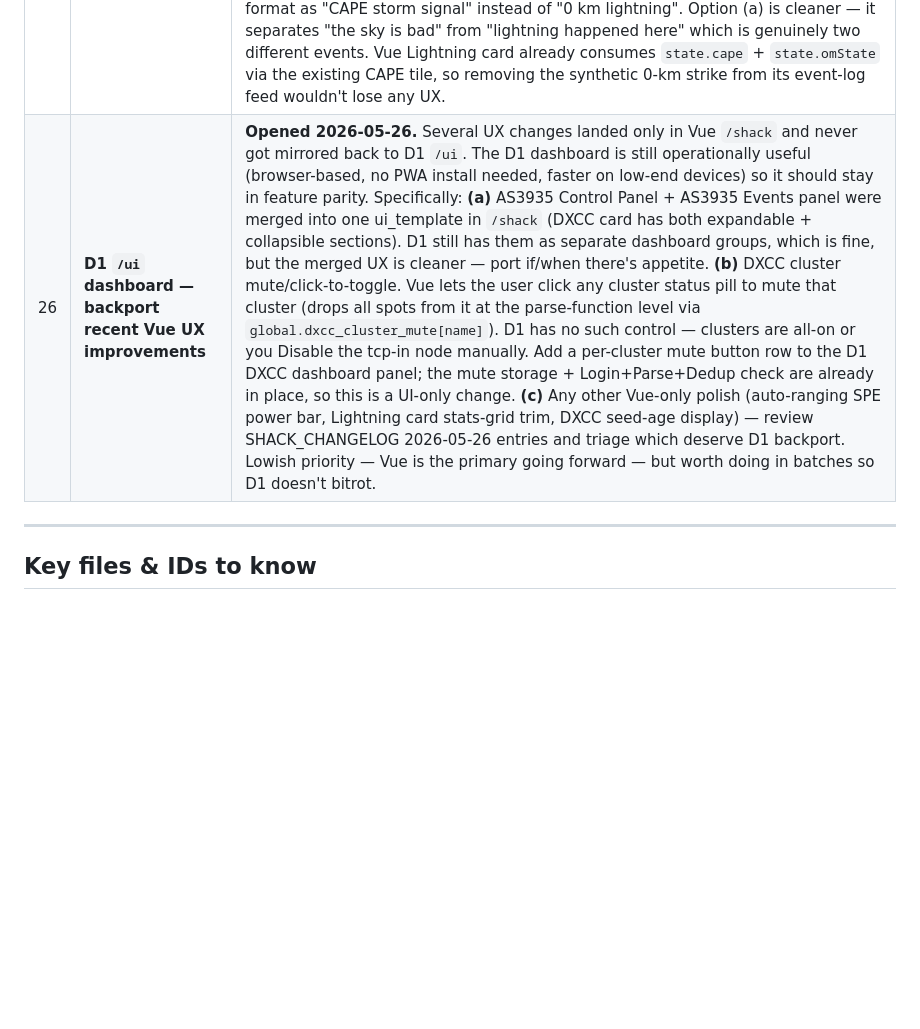
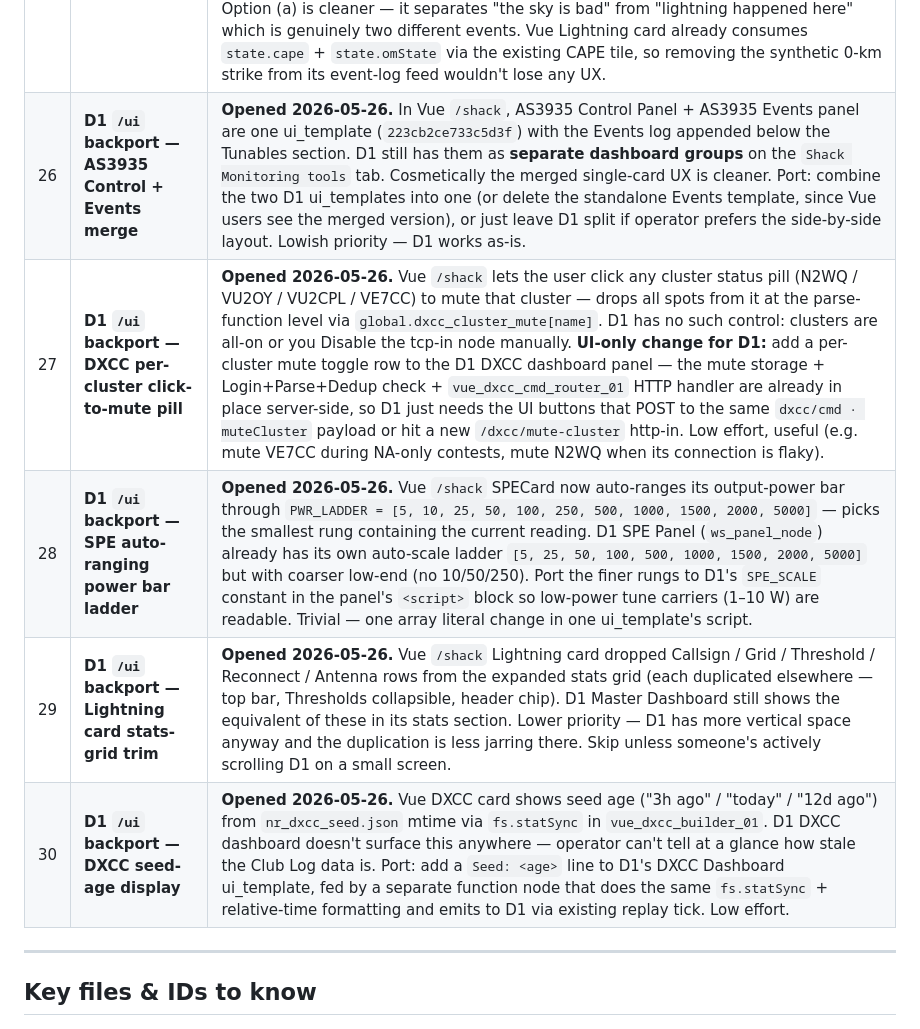
Before and after one commit to vu2cpl/vu2cpl-shack, a Markdown page: HANDOVER.md, the part around the change. GitHub-like rendering; blank space fills up the shorter version.

Commit message:
HANDOVER: split D1 /ui Vue-backport TODO into 5 individually-trackable items
Item 26 was a bundle of 5 separate backport asks. Split each into
its own row so they can be checked off independently when actioned:

#26 - AS3935 Control + Events merge (D1 still has them as
      separate dashboard groups; Vue merged into one ui_template)
#27 - DXCC per-cluster click-to-mute pill (Vue-only UI; mute
      storage + parse filter + cmd router already in place
      server-side, D1 needs UI only)
#28 - SPE auto-ranging power bar ladder (finer low-end rungs:
      add 10/50/250 W; trivial array literal change)
#29 - Lightning card stats-grid trim (low priority - D1 has more
      vertical space anyway)
#30 - DXCC seed-age display (fs.statSync nr_dxcc_seed.json mtime
      + format as relative time; add to D1 DXCC ui_template)

All five stay TODO - no implementation now. The split just makes
them individually trackable.

```diff
--- a/HANDOVER.md
+++ b/HANDOVER.md
@@ -114,7 +114,11 @@
 | 23 | AS3935 Control Panel ui_template | **Done 2026-05-12** — new self-contained admin panel on flow tab `AS3935 Tuning` (`fe70cfdcdfa19aa4`). Exposes all v0.2.0 firmware tunables + actions. Pattern-B IIFE `(function(scope){…})(scope)`. Survived a scope-binding refactor bug ([`7d205c1`](https://github.com/vu2cpl/vu2cpl-shack/commit/7d205c1)) and a rollback-tab pattern experiment (kept old tab disabled for 1 day as insurance, then deleted). GitHub-dark palette matching chrony card |
 | 24 | Audit Node-RED flow for unintended `power_on` over spe-remote WS | **Opened 2026-05-16** — MacExpert showed STANDBY-banner flicker mid-OPER/TX on 2026-05-16. Tracing on the Mac side, the suspect path was: Pi `spe-remote` sends `{"power_result":"power_on","status":"ok"}` JSON on the same WS as state messages → MacExpert's permissive `AmplifierState` decoder (since `39acc52`) silently decoded it as a fully-defaulted state with `opStatus="Stby"` → 1-frame STBY flip → flicker on next real state. Timing fits: yesterday's flow change (`fa0a18d` / item 1 in `spe-remote/handover.md`) consolidated `ON_SPE` button onto the WS `power_on` path. Mac-side fix in flight (strict decoder requires `op_status` field — drops non-state JSON). **Pi-side audit needed:** grep the `vu2cpl-shack` flow (`flows.json`) and any other WS clients on `noderedpi4` for periodic / event-driven `power_on` injects. If something is hammering it (timer, status-check, "is the amp alive" probe), shouldn't be — `power_on` should only fire on the human-pressed `ON_SPE` button. Same audit for `power_off` while there. If nothing's wrong on the Node-RED side, the Mac fix alone closes this; if a stray inject is firing, fix it here too so other clients (browser dashboard) don't get spurious power-state replies |
 | 25 | **High CAPE is logged as a "0 km strike"** | **Opened 2026-05-26.** `Parse Open-Meteo → Strike` (`593f22a507b46335`) maps current-hour thunderstorm (wmo ∈ {95, 96, 99}) to `km = 0`, and downstream `Strike → Dashboard` + JSONL writer record it as a strike event at 0 km distance. Cosmetically misleading: 0 km in the dashboard reads as "lightning directly overhead" when actually it's an Open-Meteo *probability indicator* (no actual strike detected). The matrix-fix on [2026-05-12](#) already ensures these no longer fire disconnects (Open-Meteo source is corroboration-only), but the event log + dashboard tile + Telegram alert formatter still treat them as 0-km strikes. **Fix needed:** either (a) skip the strike-shaped output for OM-only events and emit a separate `type:'cape'`-only message so dashboards can render "high CAPE — storm likely" without faking a distance, OR (b) keep the strike-shaped output but give it a sentinel distance (e.g. `null` or `-1`) that Master Dashboard / event log / Telegram format as "CAPE storm signal" instead of "0 km lightning". Option (a) is cleaner — it separates "the sky is bad" from "lightning happened here" which is genuinely two different events. Vue Lightning card already consumes `state.cape` + `state.omState` via the existing CAPE tile, so removing the synthetic 0-km strike from its event-log feed wouldn't lose any UX. |
-| 26 | **D1 `/ui` dashboard — backport recent Vue UX improvements** | **Opened 2026-05-26.** Several UX changes landed only in Vue `/shack` and never got mirrored back to D1 `/ui`. The D1 dashboard is still operationally useful (browser-based, no PWA install needed, faster on low-end devices) so it should stay in feature parity. Specifically: **(a)** AS3935 Control Panel + AS3935 Events panel were merged into one ui_template in `/shack` (DXCC card has both expandable + collapsible sections). D1 still has them as separate dashboard groups, which is fine, but the merged UX is cleaner — port if/when there's appetite. **(b)** DXCC cluster mute/click-to-toggle. Vue lets the user click any cluster status pill to mute that cluster (drops all spots from it at the parse-function level via `global.dxcc_cluster_mute[name]`). D1 has no such control — clusters are all-on or you Disable the tcp-in node manually. Add a per-cluster mute button row to the D1 DXCC dashboard panel; the mute storage + Login+Parse+Dedup check are already in place, so this is a UI-only change. **(c)** Any other Vue-only polish (auto-ranging SPE power bar, Lightning card stats-grid trim, DXCC seed-age display) — review SHACK_CHANGELOG 2026-05-26 entries and triage which deserve D1 backport. Lowish priority — Vue is the primary going forward — but worth doing in batches so D1 doesn't bitrot. |
+| 26 | **D1 `/ui` backport — AS3935 Control + Events merge** | **Opened 2026-05-26.** In Vue `/shack`, AS3935 Control Panel + AS3935 Events panel are one ui_template (`223cb2ce733c5d3f`) with the Events log appended below the Tunables section. D1 still has them as **separate dashboard groups** on the `Shack Monitoring tools` tab. Cosmetically the merged single-card UX is cleaner. Port: combine the two D1 ui_templates into one (or delete the standalone Events template, since Vue users see the merged version), or just leave D1 split if operator prefers the side-by-side layout. Lowish priority — D1 works as-is. |
+| 27 | **D1 `/ui` backport — DXCC per-cluster click-to-mute pill** | **Opened 2026-05-26.** Vue `/shack` lets the user click any cluster status pill (N2WQ / VU2OY / VU2CPL / VE7CC) to mute that cluster — drops all spots from it at the parse-function level via `global.dxcc_cluster_mute[name]`. D1 has no such control: clusters are all-on or you Disable the tcp-in node manually. **UI-only change for D1:** add a per-cluster mute toggle row to the D1 DXCC dashboard panel — the mute storage + Login+Parse+Dedup check + `vue_dxcc_cmd_router_01` HTTP handler are already in place server-side, so D1 just needs the UI buttons that POST to the same `dxcc/cmd · muteCluster` payload or hit a new `/dxcc/mute-cluster` http-in. Low effort, useful (e.g. mute VE7CC during NA-only contests, mute N2WQ when its connection is flaky). |
+| 28 | **D1 `/ui` backport — SPE auto-ranging power bar ladder** | **Opened 2026-05-26.** Vue `/shack` SPECard now auto-ranges its output-power bar through `PWR_LADDER = [5, 10, 25, 50, 100, 250, 500, 1000, 1500, 2000, 5000]` — picks the smallest rung containing the current reading. D1 SPE Panel (`ws_panel_node`) already has its own auto-scale ladder `[5, 25, 50, 100, 500, 1000, 1500, 2000, 5000]` but with coarser low-end (no 10/50/250). Port the finer rungs to D1's `SPE_SCALE` constant in the panel's `<script>` block so low-power tune carriers (1–10 W) are readable. Trivial — one array literal change in one ui_template's script. |
+| 29 | **D1 `/ui` backport — Lightning card stats-grid trim** | **Opened 2026-05-26.** Vue `/shack` Lightning card dropped Callsign / Grid / Threshold / Reconnect / Antenna rows from the expanded stats grid (each duplicated elsewhere — top bar, Thresholds collapsible, header chip). D1 Master Dashboard still shows the equivalent of these in its stats section. Lower priority — D1 has more vertical space anyway and the duplication is less jarring there. Skip unless someone's actively scrolling D1 on a small screen. |
+| 30 | **D1 `/ui` backport — DXCC seed-age display** | **Opened 2026-05-26.** Vue DXCC card shows seed age ("3h ago" / "today" / "12d ago") from `nr_dxcc_seed.json` mtime via `fs.statSync` in `vue_dxcc_builder_01`. D1 DXCC dashboard doesn't surface this anywhere — operator can't tell at a glance how stale the Club Log data is. Port: add a `Seed: <age>` line to D1's DXCC Dashboard ui_template, fed by a separate function node that does the same `fs.statSync` + relative-time formatting and emits to D1 via existing replay tick. Low effort. |
 
 ---
 
```
